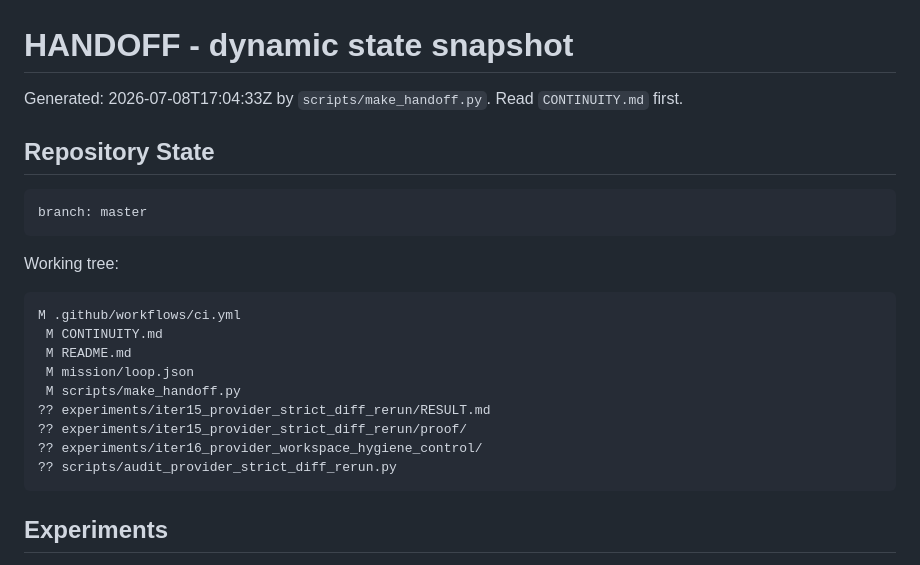
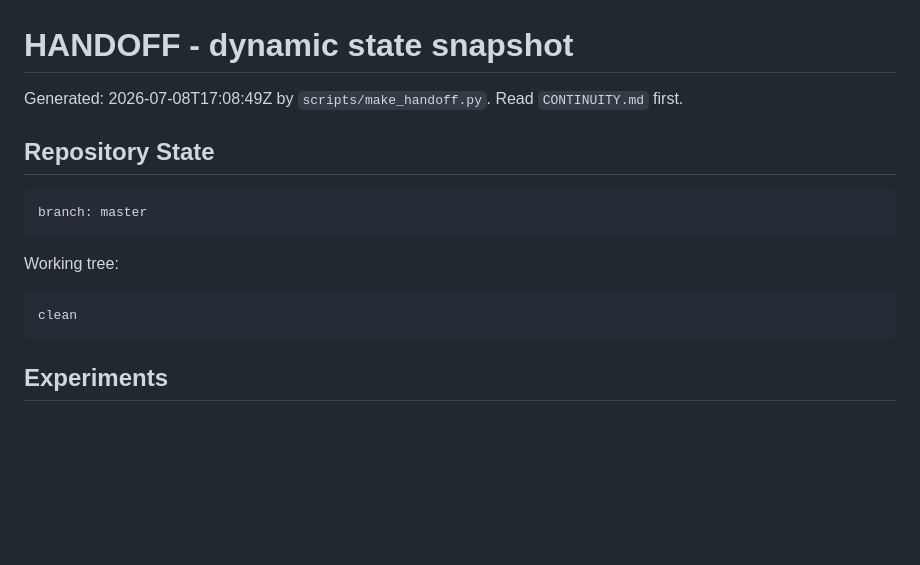
Before and after one commit to manfromnowhere143/telos, a Markdown page: HANDOFF.md, the part around the change. GitHub-like rendering; blank space fills up the shorter version.

Commit message:
record clean handoff state

````diff
--- a/HANDOFF.md
+++ b/HANDOFF.md
@@ -1,6 +1,6 @@
 # HANDOFF - dynamic state snapshot
 
-Generated: 2026-07-08T17:04:33Z by `scripts/make_handoff.py`. Read `CONTINUITY.md` first.
+Generated: 2026-07-08T17:08:49Z by `scripts/make_handoff.py`. Read `CONTINUITY.md` first.
 
 ## Repository State
 
@@ -11,15 +11,7 @@ branch: master
 Working tree:
 
 ```text
-M .github/workflows/ci.yml
- M CONTINUITY.md
- M README.md
- M mission/loop.json
- M scripts/make_handoff.py
-?? experiments/iter15_provider_strict_diff_rerun/RESULT.md
-?? experiments/iter15_provider_strict_diff_rerun/proof/
-?? experiments/iter16_provider_workspace_hygiene_control/
-?? scripts/audit_provider_strict_diff_rerun.py
+clean
 ```
 
 ## Experiments
````
